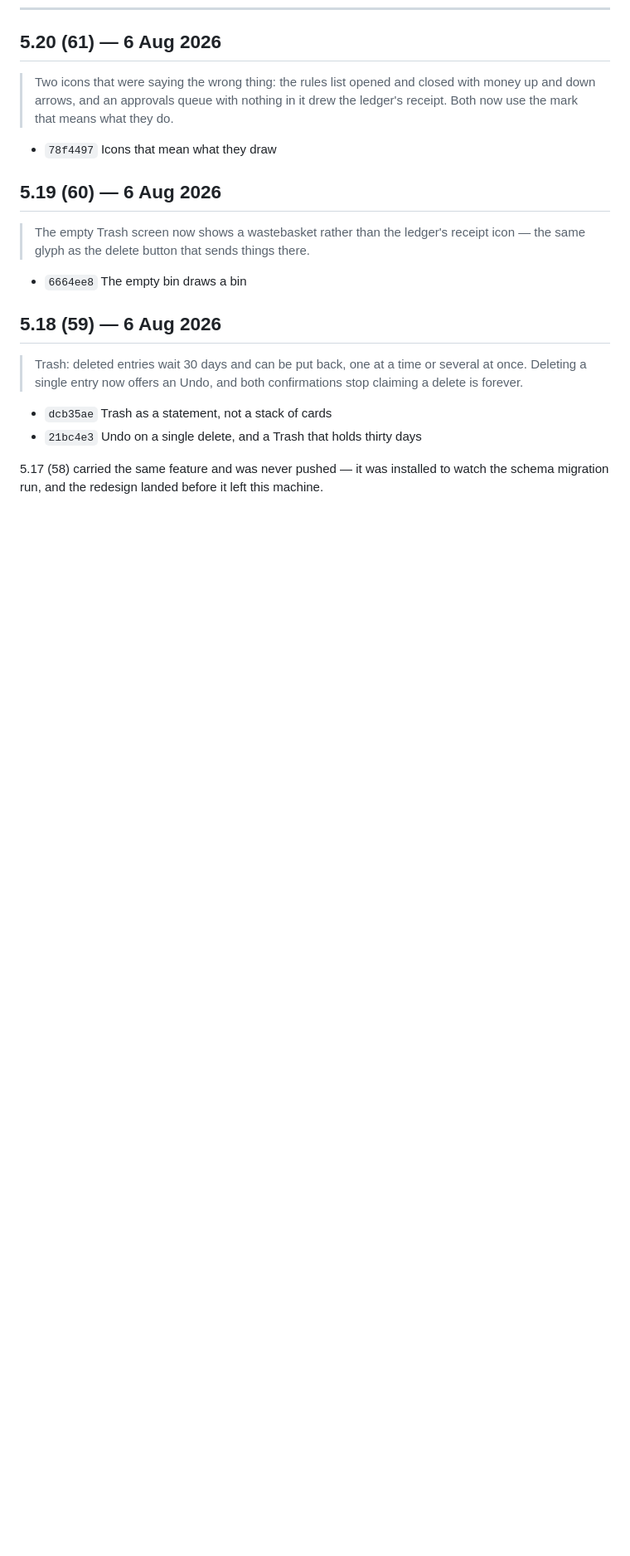
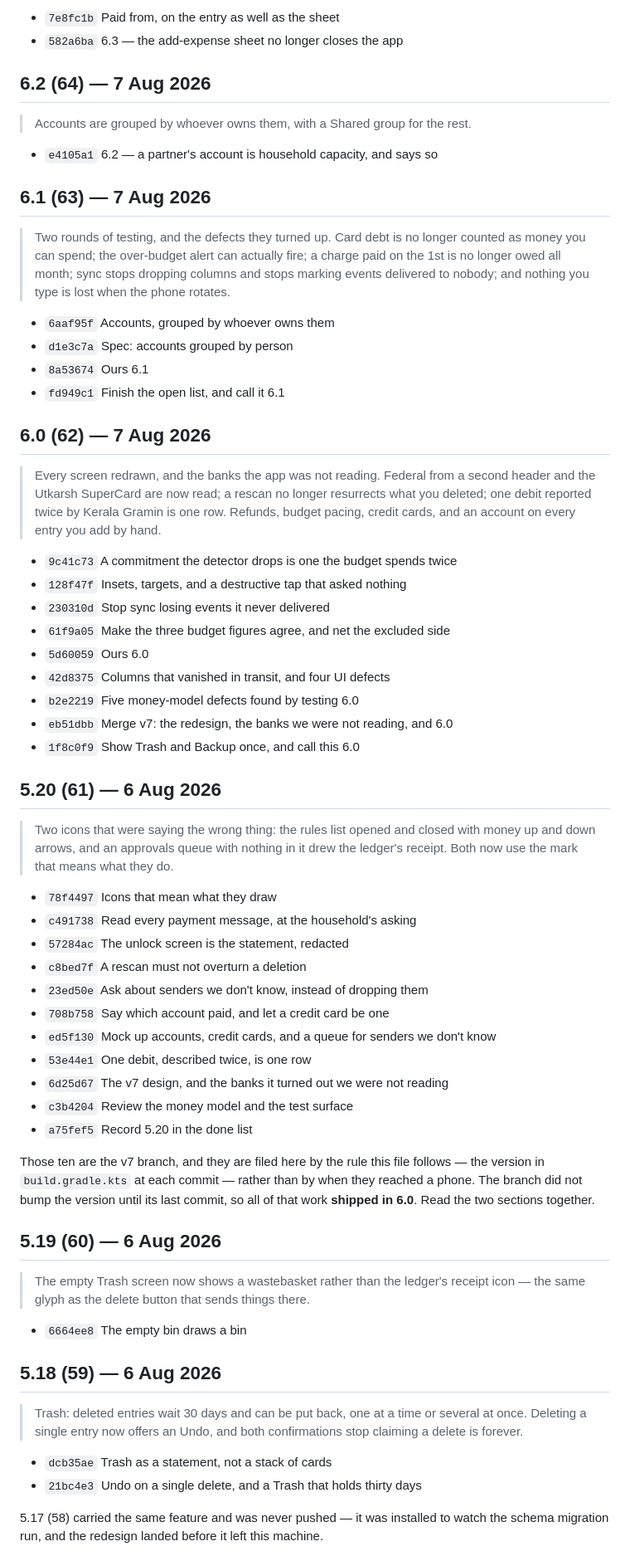
Before and after one commit to manuelfc1991/expense-tracker, a Markdown page: docs/DONE.md, the part around one of its changes. Shown at 83% size. Drawn GitHub-style; blank space fills up the shorter version.

```diff
--- a/docs/DONE.md
+++ b/docs/DONE.md
@@ -37,3 +114,41 @@ honest — there are no release tags in this repository to trust instead.
+- `7e8fc1b` Paid from, on the entry as well as the sheet
+- `582a6ba` 6.3 — the add-expense sheet no longer closes the app
+
+## 6.2 (64) — 7 Aug 2026
+
+> Accounts are grouped by whoever owns them, with a Shared group for the rest.
+
+- `e4105a1` 6.2 — a partner's account is household capacity, and says so
+
+## 6.1 (63) — 7 Aug 2026
+
+> Two rounds of testing, and the defects they turned up. Card debt is no longer counted as
+> money you can spend; the over-budget alert can actually fire; a charge paid on the 1st is no
+> longer owed all month; sync stops dropping columns and stops marking events delivered to
+> nobody; and nothing you type is lost when the phone rotates.
+
+- `6aaf95f` Accounts, grouped by whoever owns them
+- `d1e3c7a` Spec: accounts grouped by person
+- `8a53674` Ours 6.1
+- `fd949c1` Finish the open list, and call it 6.1
+
+## 6.0 (62) — 7 Aug 2026
+
+> Every screen redrawn, and the banks the app was not reading. Federal from a second header
+> and the Utkarsh SuperCard are now read; a rescan no longer resurrects what you deleted; one
+> debit reported twice by Kerala Gramin is one row. Refunds, budget pacing, credit cards, and
+> an account on every entry you add by hand.
+
+- `9c41c73` A commitment the detector drops is one the budget spends twice
+- `128f47f` Insets, targets, and a destructive tap that asked nothing
+- `230310d` Stop sync losing events it never delivered
+- `61f9a05` Make the three budget figures agree, and net the excluded side
+- `5d60059` Ours 6.0
+- `42d8375` Columns that vanished in transit, and four UI defects
+- `b2e2219` Five money-model defects found by testing 6.0
+- `eb51dbb` Merge v7: the redesign, the banks we were not reading, and 6.0
+- `1f8c0f9` Show Trash and Backup once, and call this 6.0
+
 ## 5.20 (61) — 6 Aug 2026
 
 > Two icons that were saying the wrong thing: the rules list opened and closed with money
@@ -41,6 +156,21 @@ honest — there are no release tags in this repository to trust instead.
 > Both now use the mark that means what they do.
 
 - `78f4497` Icons that mean what they draw
+- `c491738` Read every payment message, at the household's asking
+- `57284ac` The unlock screen is the statement, redacted
+- `c8bed7f` A rescan must not overturn a deletion
+- `23ed50e` Ask about senders we don't know, instead of dropping them
+- `708b758` Say which account paid, and let a credit card be one
+- `ed5f130` Mock up accounts, credit cards, and a queue for senders we don't know
+- `53e44e1` One debit, described twice, is one row
+- `6d25d67` The v7 design, and the banks it turned out we were not reading
+- `c3b4204` Review the money model and the test surface
+- `a75fef5` Record 5.20 in the done list
+
+Those ten are the v7 branch, and they are filed here by the rule this file follows —
+the version in `build.gradle.kts` at each commit — rather than by when they reached a
+phone. The branch did not bump the version until its last commit, so all of that work
+**shipped in 6.0**. Read the two sections together.
 
 ## 5.19 (60) — 6 Aug 2026
 
```
Also changed, not shown: other parts of docs/DONE.md (+80 -3 lines).
